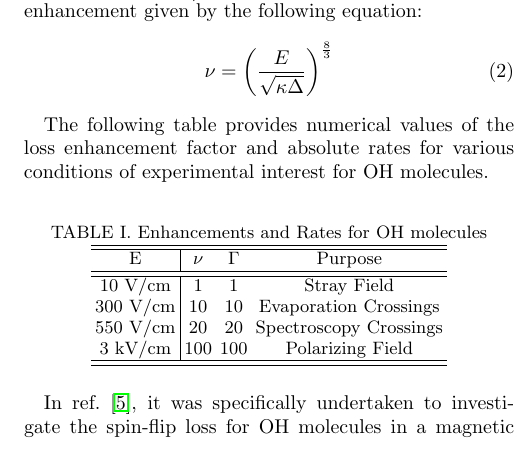
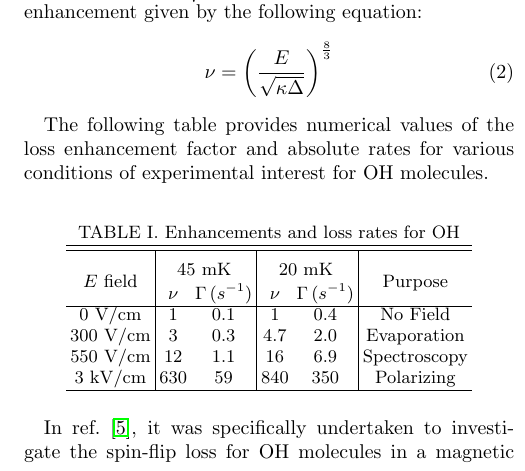
Before and after one commit to dreens/spin-flip-writing, a LaTeX paper (MolecularMajoranaLoss.tex): part of one column of page 2 of 5, cut so that both start at the same text. Compiled offline with pdfLaTeX.

Commit message:
Text Edit Partway
Did a PDF edit, partway through incorporating changes.

```diff
--- a/MolecularMajoranaLoss.tex
+++ b/MolecularMajoranaLoss.tex
@@ -111,18 +111,21 @@ H_Z\approx \frac{(1.4\mu_BB)^3}{(1.7d_EE)^4}\Delta^2 f(\Delta,d_EE)
 
 The following table provides numerical values of the loss enhancement factor and absolute rates for various conditions of experimental interest for OH molecules.
 
+\newcommand{\shiftright}[2]{\makebox[#1][r]{\makebox[0pt][l]{#2}}}
+
 \begin{table}[h]
-\caption{Enhancements and Rates for OH molecules}
+\caption{Enhancements and loss rates for OH}
 \label{tab:rates}
-\begin{tabular}{c|ccc}
-\toprule
-E & $\nu$ & $\Gamma$ & Purpose \\
-\toprule
-10 V/cm & 1 & 1 & Stray Field \\
-300 V/cm & 10 & 10 & Evaporation Crossings\\
-550 V/cm & 20 & 20 & Spectroscopy Crossings\\
-3 kV/cm & 100 & 100 & Polarizing Field\\
-\toprule
+\begin{tabular}{c|cc|cc|c}
+\hline\hline
+ & \raisebox{-1.3ex}{\shiftright{4pt}{45 mK}} & & \raisebox{-1.3ex}{\shiftright{4pt}{20 mK}} & & \\
+\raisebox{1.5ex}{$E$ field} & $\nu$ & $\Gamma\,(s^{-1})$ & $\nu$ & $\Gamma\,(s^{-1})$ & \raisebox{1.5ex}{Purpose} \\
+\hline
+0 V/cm & 1 & 0.1 & 1 & 0.4 & No Field \\
+300 V/cm & 3 & 0.3 & 4.7 & 2.0 & Evaporation \\
+550 V/cm & 12 & 1.1 & 16 & 6.9 & Spectroscopy \\
+3 kV/cm & 630 & 59 & 840 & 350 & Polarizing \\
+\hline
 \end{tabular}
 \end{table}
 
```
Also changed, not shown: Loss_Surface_Chunks_recolored_legend.png, Loss_Surface_Chunks_recolored_legend.svg, MolecularMajoranaLoss.pdf (deleted), MolecularMajoranaLossEdits.pdf (added), 2 other files.
